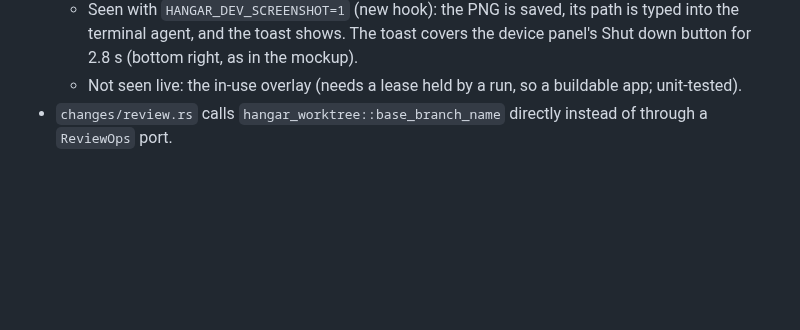
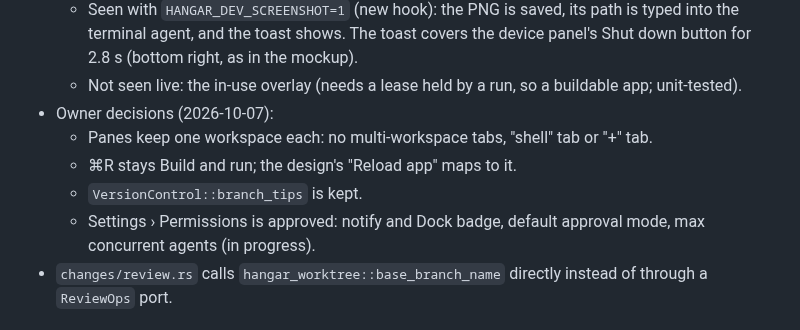
Before and after one commit to KVNLS/Hangar, a Markdown page: PLAN.md, the part around the change. Rendered like a GitHub page; blank space fills up the shorter version.

Commit message:
docs: owner decisions on panes, ⌘R, branch_tips and Permissions
Co-Authored-By: Claude Opus 5.5 <noreply@anthropic.com>

```diff
--- a/PLAN.md
+++ b/PLAN.md
@@ -321,6 +321,11 @@ Git access is the `git` CLI with porcelain output, not a library.
   - Seen with a live Claude Code (ACP) turn: "wants to run a command", ⏎ approving once, then the "Ready for review" card with "1 file changed, +1 −0" and the trailer on by default.
   - Seen with `HANGAR_DEV_SCREENSHOT=1` (new hook): the PNG is saved, its path is typed into the terminal agent, and the toast shows. The toast covers the device panel's Shut down button for 2.8 s (bottom right, as in the mockup).
   - Not seen live: the in-use overlay (needs a lease held by a run, so a buildable app; unit-tested).
+- Owner decisions (2026-10-07):
+  - Panes keep one workspace each: no multi-workspace tabs, "shell" tab or "+" tab.
+  - ⌘R stays Build and run; the design's "Reload app" maps to it.
+  - `VersionControl::branch_tips` is kept.
+  - Settings › Permissions is approved: notify and Dock badge, default approval mode, max concurrent agents (in progress).
 - `changes/review.rs` calls `hangar_worktree::base_branch_name` directly instead of through a `ReviewOps` port.
 
 ## Device panel visual pass (2026-10-05)
```
